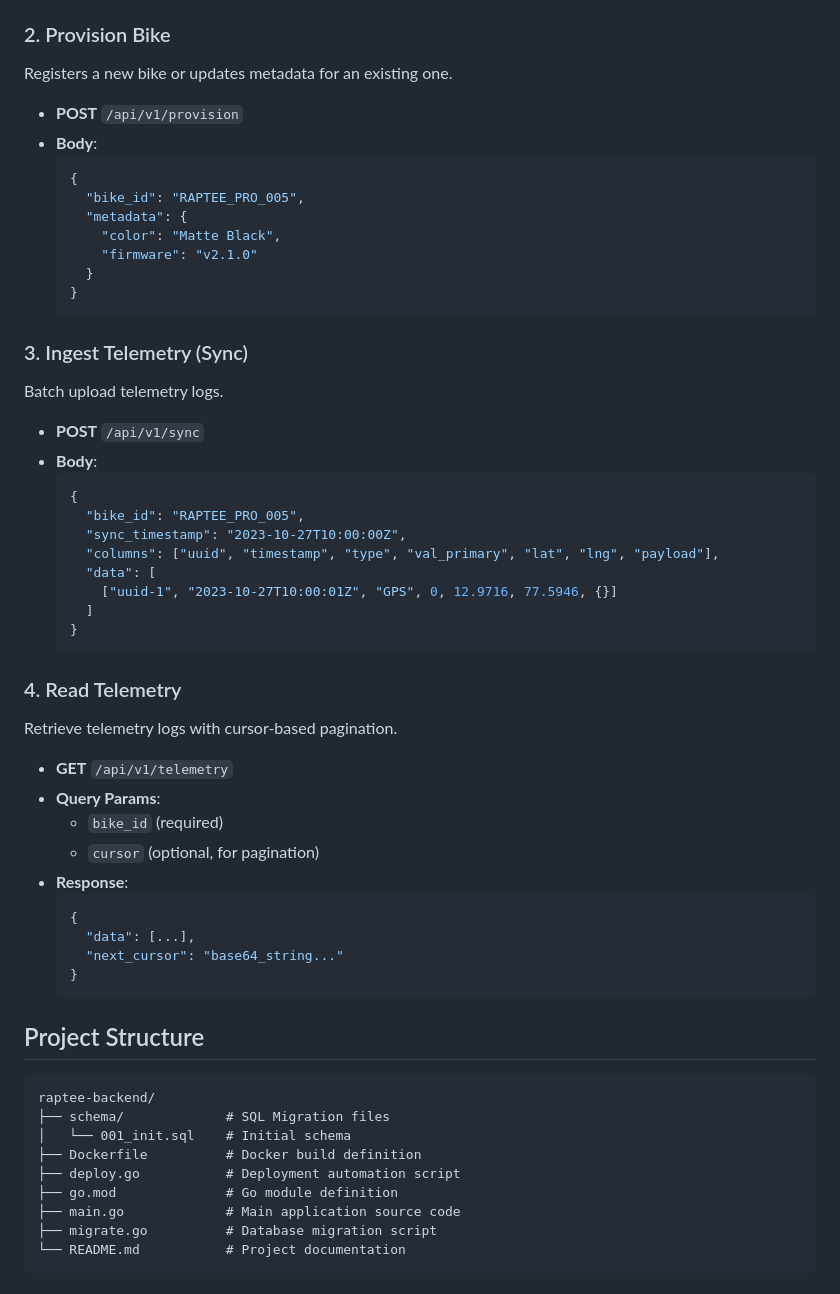
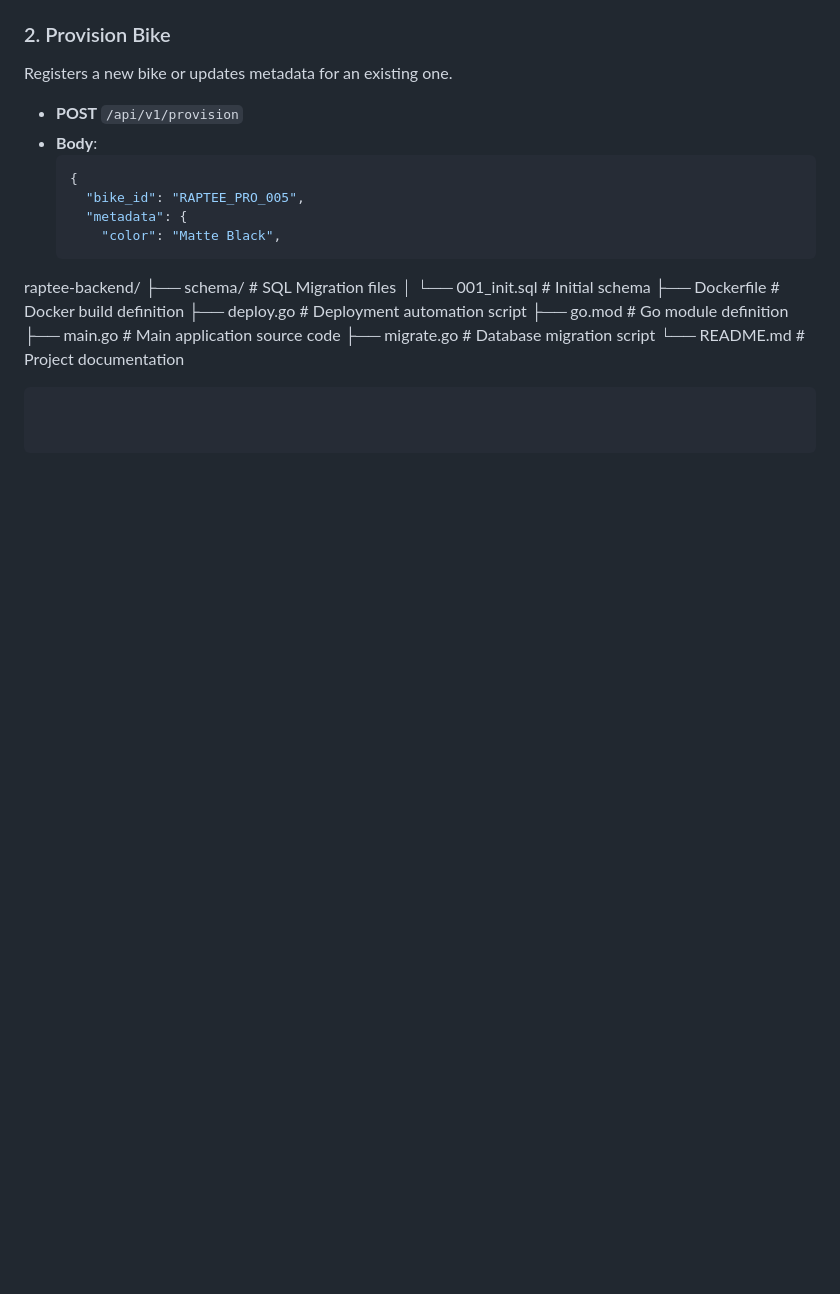
Before and after one commit to Prithvi-raptee/raptee-iot, a Markdown page: raptee-backend/README.md, the part around the change. Drawn GitHub-style; blank space fills up the shorter version.

````diff
--- a/raptee-backend/README.md
+++ b/raptee-backend/README.md
@@ -95,43 +95,6 @@ Registers a new bike or updates metadata for an existing one.
       "bike_id": "RAPTEE_PRO_005",
       "metadata": {
         "color": "Matte Black",
-        "firmware": "v2.1.0"
-      }
-    }
-    ```
-
-### 3. Ingest Telemetry (Sync)
-Batch upload telemetry logs.
--   **POST** `/api/v1/sync`
--   **Body**:
-    ```json
-    {
-      "bike_id": "RAPTEE_PRO_005",
-      "sync_timestamp": "2023-10-27T10:00:00Z",
-      "columns": ["uuid", "timestamp", "type", "val_primary", "lat", "lng", "payload"],
-      "data": [
-        ["uuid-1", "2023-10-27T10:00:01Z", "GPS", 0, 12.9716, 77.5946, {}]
-      ]
-    }
-    ```
-
-### 4. Read Telemetry
-Retrieve telemetry logs with cursor-based pagination.
--   **GET** `/api/v1/telemetry`
--   **Query Params**:
-    -   `bike_id` (required)
-    -   `cursor` (optional, for pagination)
--   **Response**:
-    ```json
-    {
-      "data": [...],
-      "next_cursor": "base64_string..."
-    }
-    ```
-
-## Project Structure
-
-```
 raptee-backend/
 ├── schema/             # SQL Migration files
 │   └── 001_init.sql    # Initial schema
````
